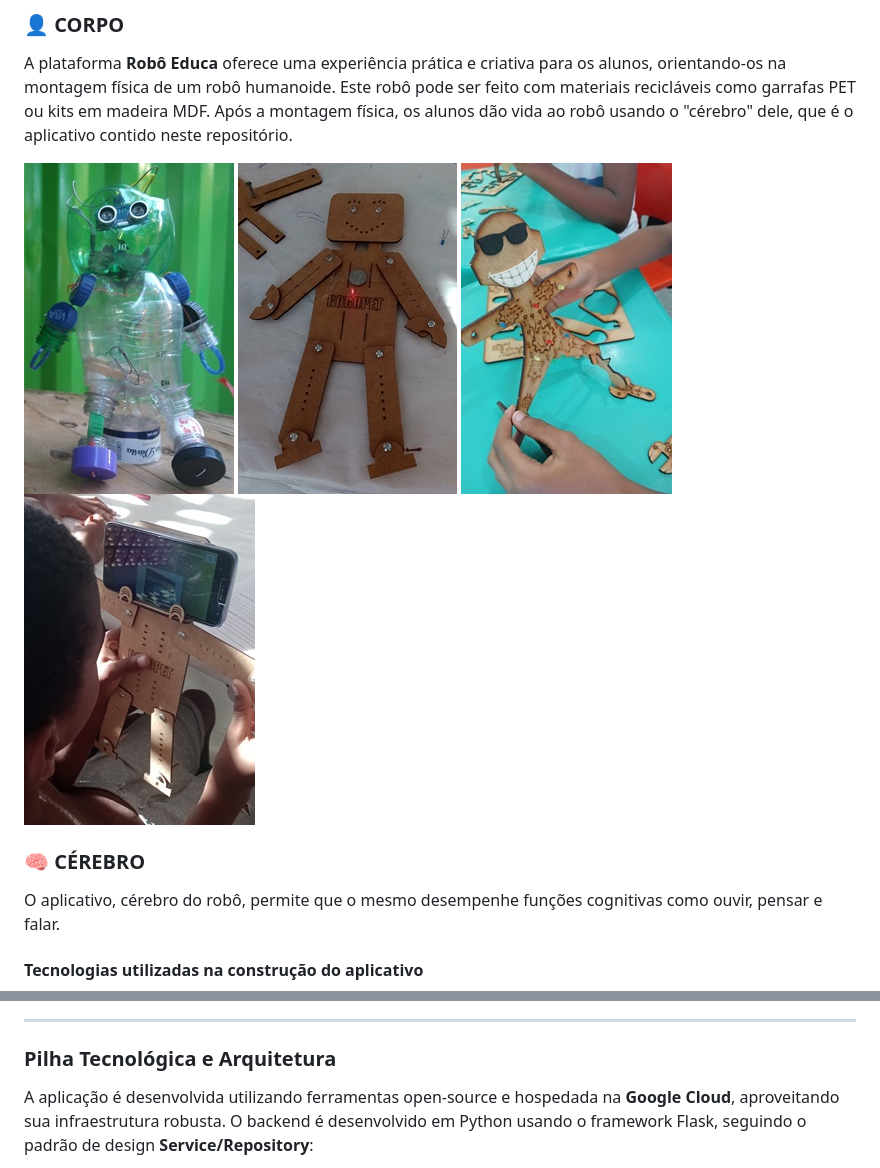
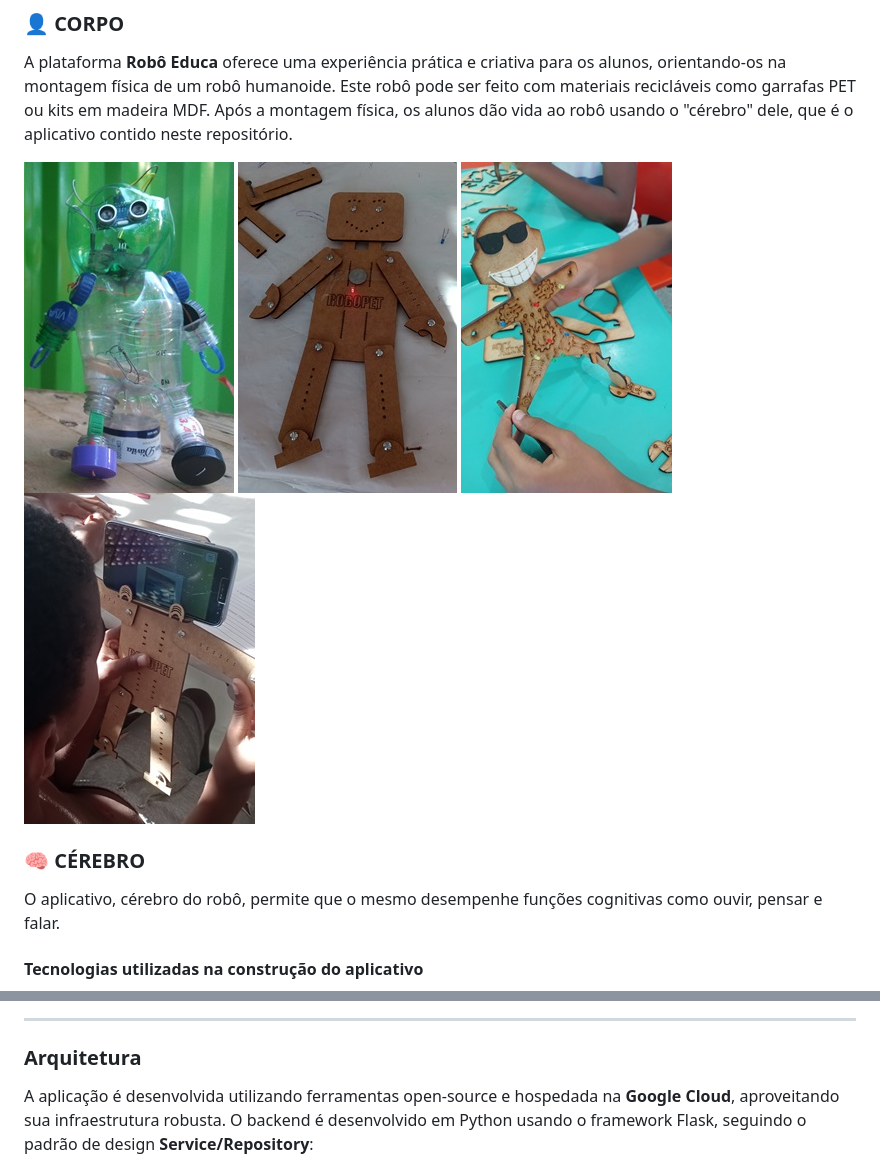
Before and after one commit to Robo-Educa/back_auth, a Markdown page: README_ptBR.md, 2 parts joined by grey strips. Rendered like a GitHub page.

```diff
--- a/README_ptBR.md
+++ b/README_ptBR.md
@@ -48,13 +48,14 @@ Mas foi somente no ano de 2024 com o advento das **IA Generativas** e da **Googl
 A plataforma **Robô Educa** oferece uma experiência prática e criativa para os alunos, orientando-os na montagem física de um robô humanoide. Este robô pode ser feito com materiais recicláveis como garrafas PET ou kits em madeira MDF. Após a montagem física, os alunos dão vida ao robô usando o "cérebro" dele, que é o aplicativo contido neste repositório.
 
 <div style="display: flex;">
-<img src="static/images/robopetv1.jpg" alt="Robo Educa Versão Garrafa PET" style="width: 22%; margin-right: 8px;">
-<img src="static/images/robopetv2.jpg" alt="Robô Educa em MDF versão 1" style="width: 22%; margin-right: 8px;">
-<img src="static/images/robopetv3.jpg" alt="Robô Educa em MDF versão 2" style="width: 22%; margin-right: 8px;">
-<img src="static/images/robopetv4.jpg" alt="Robô Educa em MDF manuseado por criança" style="width: 22%;">
+<img src="static/images/robopet1.jpg" alt="Robo Educa Versão Garrafa PET" style="width: 22%; margin-right: 8px;">
+<img src="static/images/robopet2.jpg" alt="Robô Educa em MDF versão 1" style="width: 22%; margin-right: 8px;">
+<img src="static/images/robopet3.jpg" alt="Robô Educa em MDF versão 2" style="width: 22%; margin-right: 8px;">
+<img src="static/images/robopet4.jpg" alt="Robô Educa em MDF manuseado por criança" style="width: 22%;">
 </div>
 
 ### 🧠 CÉREBRO
 
 O aplicativo, cérebro do robô, permite que o mesmo desempenhe funções cognitivas como ouvir, pensar e falar.
+
 #### Tecnologias utilizadas na construção do aplicativo
@@ -74,6 +73,6 @@ O aplicativo, cérebro do robô, permite que o mesmo desempenhe funções cognit
 <hr>
 
-### Pilha Tecnológica e Arquitetura
+### Arquitetura
 
 A aplicação é desenvolvida utilizando ferramentas open-source e hospedada na **Google Cloud**, aproveitando sua infraestrutura robusta. O backend é desenvolvido em Python usando o framework Flask, seguindo o padrão de design **Service/Repository**:
 
```
Also changed, not shown: other parts of README_ptBR.md (+4 -6 lines), README.md (+11 -12 lines), static/images/brain.jpg (deleted), static/images/robopet1.jpg (renamed from static/images/robopetv1.jpg), static/images/robopet2.jpg (renamed from static/images/robopetv2.jpg), static/images/robopet3.jpg (renamed from static/images/robopetv3.jpg), static/images/robopet4.jpg (renamed from static/images/robopetv4.jpg).
